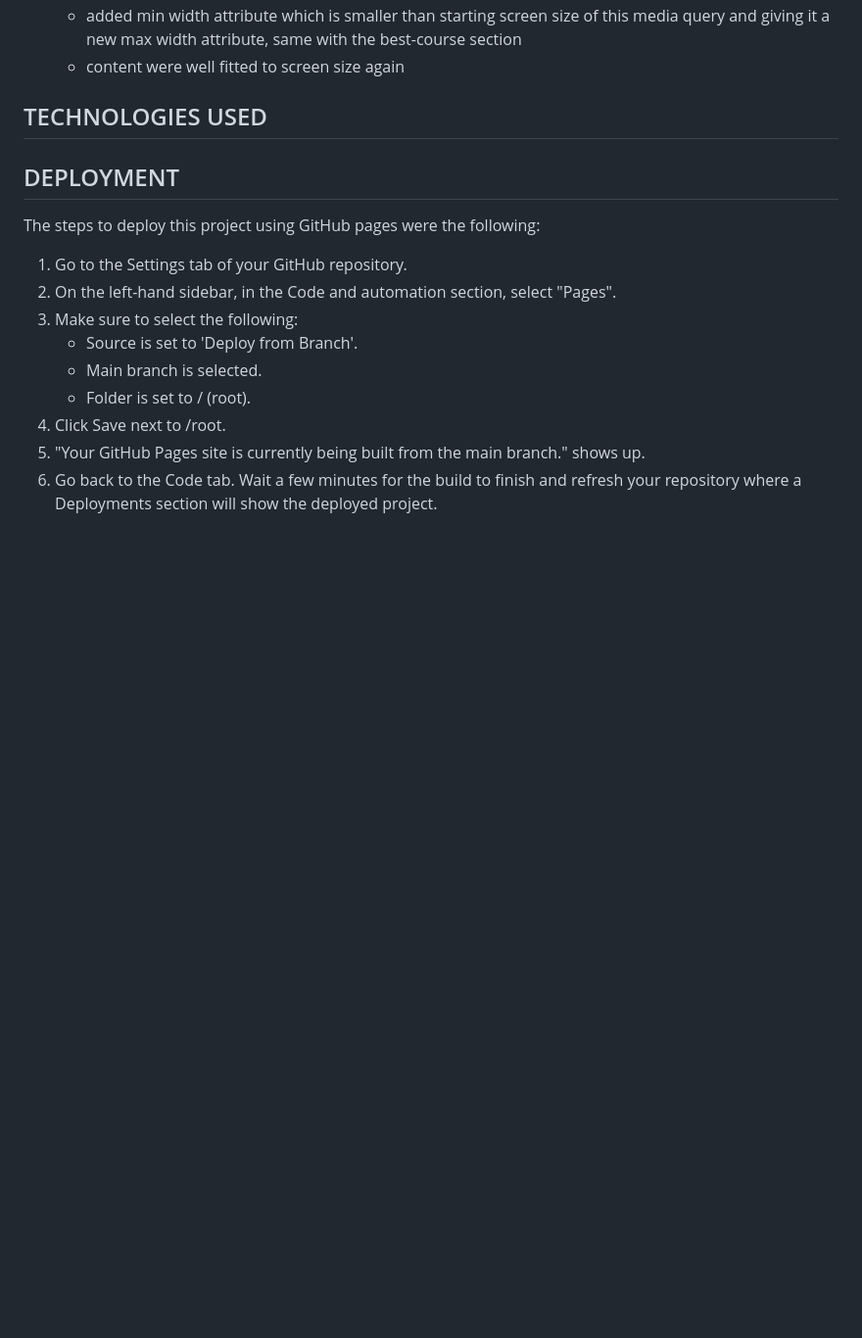
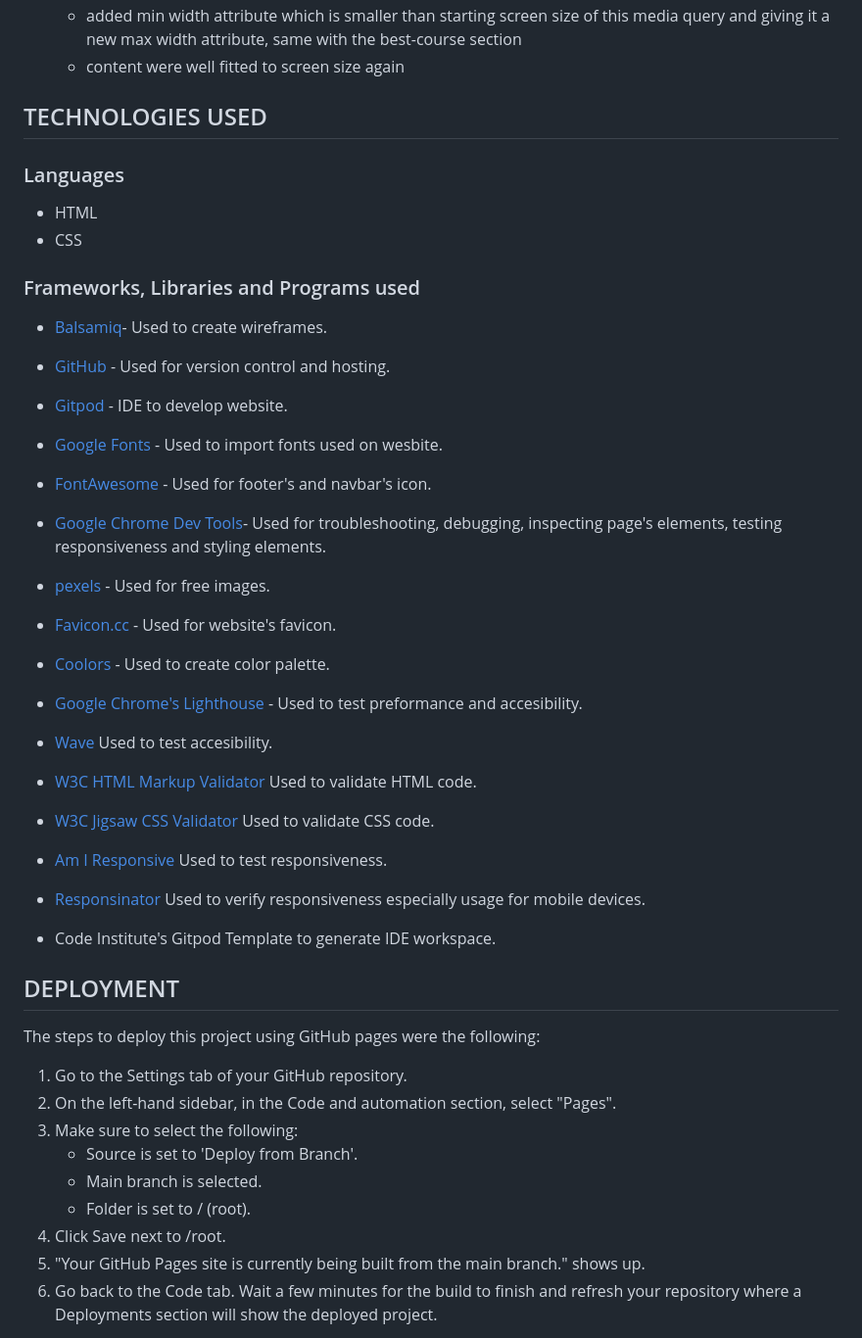
Before and after one commit to Xakkusu/1_project_pilates, a Markdown page: README.md, the part around the change printed below. Shown: that part at 98% size. GitHub-like rendering; blank space fills up the shorter version.

Commit message:
docs: add technologies used and credits to README file, add structure for testing

```diff
--- a/README.md
+++ b/README.md
@@ -341,6 +361,28 @@ waves
     - content were well fitted to screen size again
 
 ## TECHNOLOGIES USED
+### Languages
+- HTML
+- CSS
+
+### Frameworks, Libraries and Programs used
+- [Balsamiq](https://balsamiq.com/wireframes/)- Used to create wireframes.
+- [GitHub](https://GitHub.com/) - Used for version control and hosting.
+- [Gitpod](https://gitpod.io/) - IDE to develop website.
+- [Google Fonts](https://fonts.google.com/) - Used to import  fonts used on wesbite.
+- [FontAwesome](https://fontawesome.com/) - Used for footer's and navbar's icon.
+- [Google Chrome Dev Tools](https://developers.google.com/web/tools/chrome-devtools)- Used for troubleshooting, debugging, inspecting page's elements, testing responsiveness and styling elements.
+- [pexels](https://www.pexels.com/) - Used for free images.
+- [Favicon.cc](https://www.favicon.cc/) - Used for website's favicon.
+- [Coolors](https://coolors.co/) - Used to create color palette.
+- [Google Chrome's Lighthouse](https://developers.google.com/web/tools/lighthouse) - Used to test preformance and accesibility.
+- [Wave](https://wave.webaim.org/) Used to test accesibility.
+- [W3C HTML Markup Validator](https://validator.w3.org/) Used to validate HTML code.
+- [W3C Jigsaw CSS Validator](https://jigsaw.w3.org/css-validator/) Used to validate CSS code.
+- [Am I Responsive](https://ui.dev/amiresponsive) Used to test responsiveness.
+- [Responsinator](http://www.responsinator.com/) Used to verify responsiveness especially usage for mobile devices.
+
+- Code Institute's Gitpod Template to generate IDE workspace.
 
 ## DEPLOYMENT
 The steps to deploy this project using GitHub pages were the following:
```
Also changed, not shown: other parts of README.md (+44 -3 lines).
